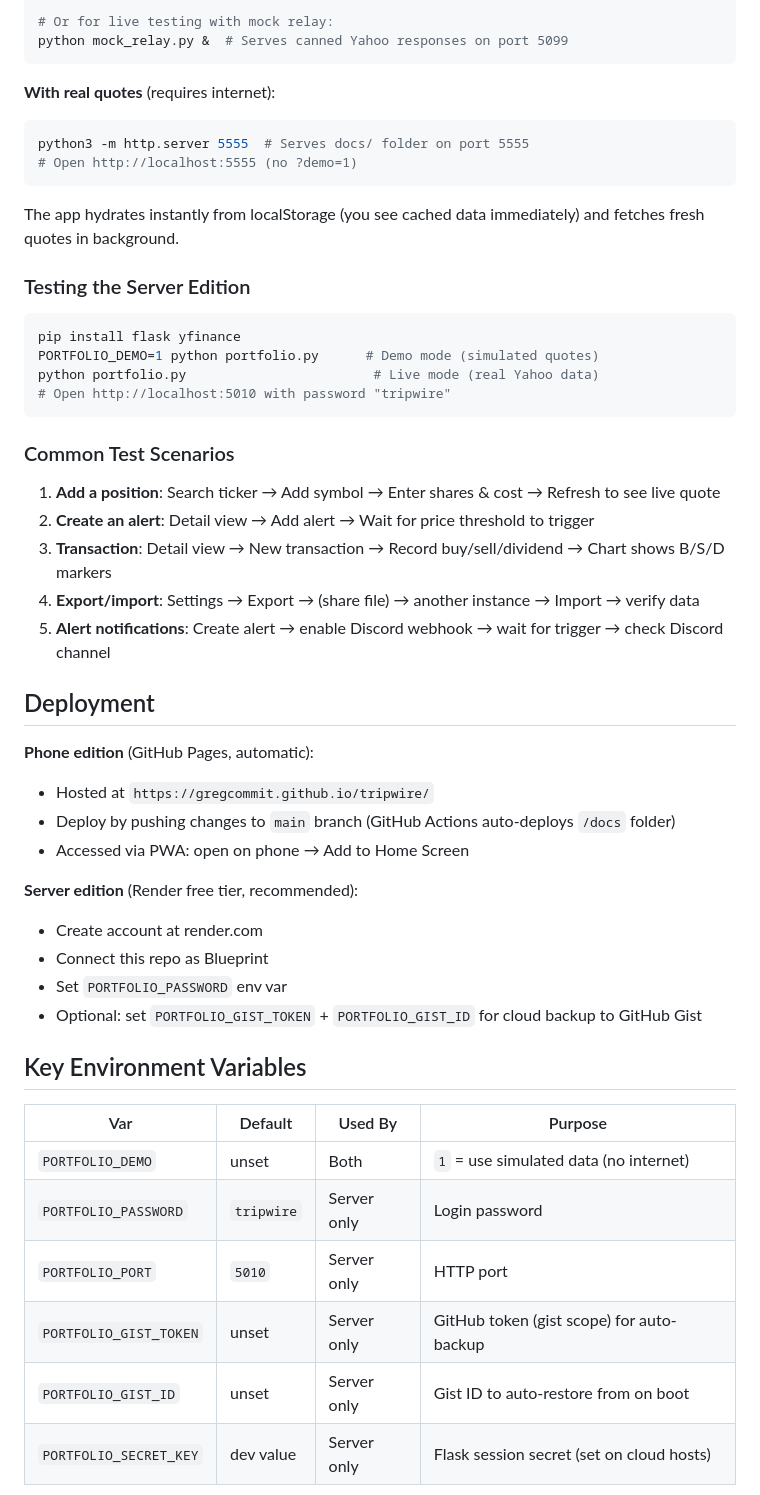
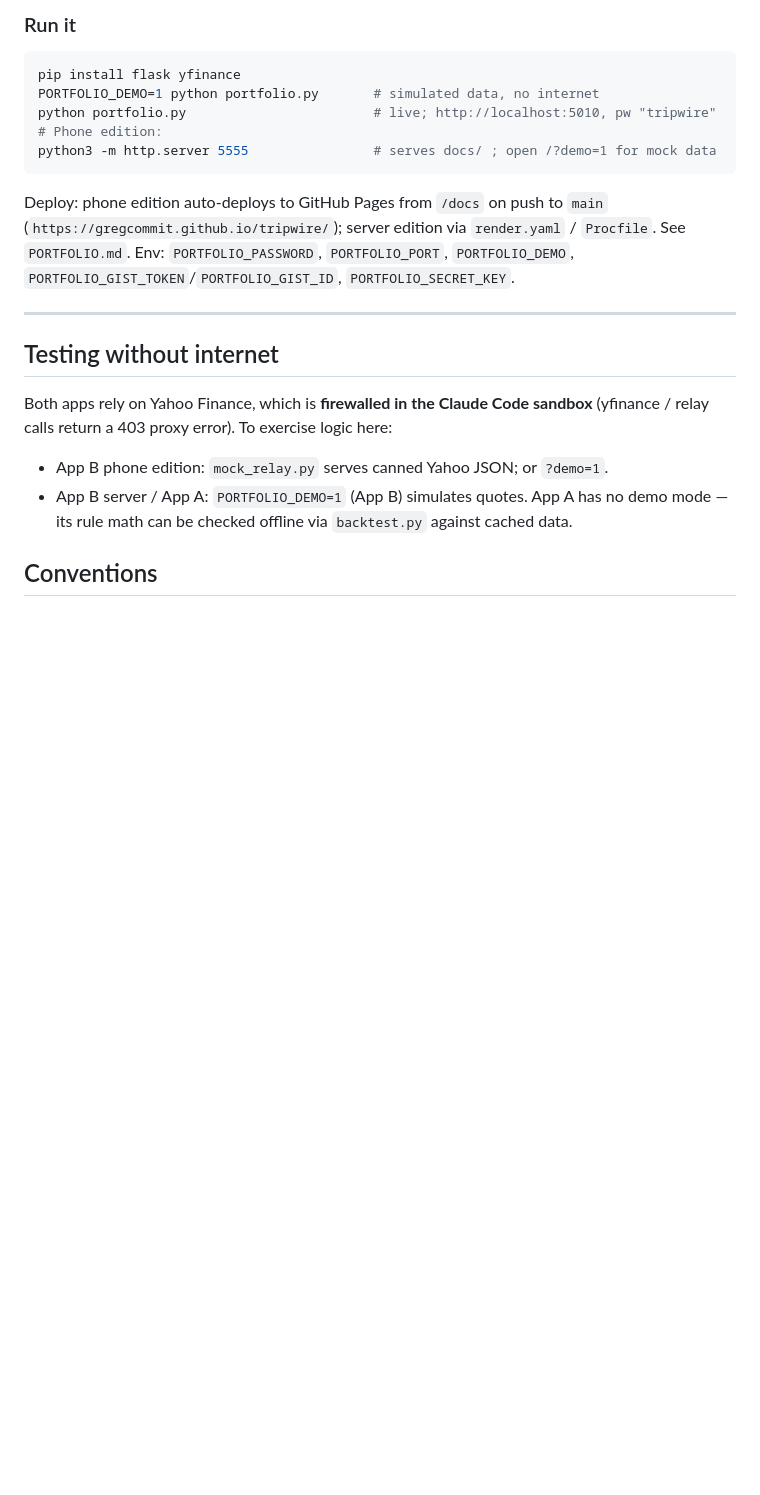
Before and after one commit to GregCommit/tripwire, a Markdown page: CLAUDE.md, the part around one of its changes. Rendered like a GitHub page; blank space fills up the shorter version.

````diff
--- a/CLAUDE.md
+++ b/CLAUDE.md
@@ -105,54 +147,28 @@ PORTFOLIO_DEMO=1 python3 -m http.server 5555  # Serves docs/ folder
 
-# Or for live testing with mock relay:
-python mock_relay.py &  # Serves canned Yahoo responses on port 5099
-```
-
-**With real quotes** (requires internet):
-```bash
-python3 -m http.server 5555  # Serves docs/ folder on port 5555
-# Open http://localhost:5555 (no ?demo=1)
-```
-
-The app hydrates instantly from localStorage (you see cached data immediately) and fetches fresh quotes in background.
-
-### Testing the Server Edition
+### Run it
 
 ```bash
 pip install flask yfinance
-PORTFOLIO_DEMO=1 python portfolio.py      # Demo mode (simulated quotes)
-python portfolio.py                        # Live mode (real Yahoo data)
-# Open http://localhost:5010 with password "tripwire"
+PORTFOLIO_DEMO=1 python portfolio.py       # simulated data, no internet
+python portfolio.py                        # live; http://localhost:5010, pw "tripwire"
+# Phone edition:
+python3 -m http.server 5555                # serves docs/ ; open /?demo=1 for mock data
 ```
+Deploy: phone edition auto-deploys to GitHub Pages from `/docs` on push to `main`
+(`https://gregcommit.github.io/tripwire/`); server edition via `render.yaml` /
+`Procfile`. See `PORTFOLIO.md`. Env: `PORTFOLIO_PASSWORD`, `PORTFOLIO_PORT`,
+`PORTFOLIO_DEMO`, `PORTFOLIO_GIST_TOKEN`/`PORTFOLIO_GIST_ID`, `PORTFOLIO_SECRET_KEY`.
 
-### Common Test Scenarios
+---
 
-1. **Add a position**: Search ticker → Add symbol → Enter shares & cost → Refresh to see live quote
-2. **Create an alert**: Detail view → Add alert → Wait for price threshold to trigger
-3. **Transaction**: Detail view → New transaction → Record buy/sell/dividend → Chart shows B/S/D markers
-4. **Export/import**: Settings → Export → (share file) → another instance → Import → verify data
-5. **Alert notifications**: Create alert → enable Discord webhook → wait for trigger → check Discord channel
+## Testing without internet
 
-## Deployment
+Both apps rely on Yahoo Finance, which is **firewalled in the Claude Code sandbox**
+(yfinance / relay calls return a 403 proxy error). To exercise logic here:
+- App B phone edition: `mock_relay.py` serves canned Yahoo JSON; or `?demo=1`.
+- App B server / App A: `PORTFOLIO_DEMO=1` (App B) simulates quotes. App A has no
+  demo mode — its rule math can be checked offline via `backtest.py` against cached
+  data.
 
-**Phone edition** (GitHub Pages, automatic):
-- Hosted at `https://gregcommit.github.io/tripwire/`
-- Deploy by pushing changes to `main` branch (GitHub Actions auto-deploys `/docs` folder)
-- Accessed via PWA: open on phone → Add to Home Screen
+## Conventions
 
-**Server edition** (Render free tier, recommended):
-- Create account at render.com
-- Connect this repo as Blueprint
-- Set `PORTFOLIO_PASSWORD` env var
-- Optional: set `PORTFOLIO_GIST_TOKEN` + `PORTFOLIO_GIST_ID` for cloud backup to GitHub Gist
-
-## Key Environment Variables
-
-| Var | Default | Used By | Purpose |
-|-----|---------|---------|---------|
-| `PORTFOLIO_DEMO` | unset | Both | `1` = use simulated data (no internet) |
-| `PORTFOLIO_PASSWORD` | `tripwire` | Server only | Login password |
-| `PORTFOLIO_PORT` | `5010` | Server only | HTTP port |
-| `PORTFOLIO_GIST_TOKEN` | unset | Server only | GitHub token (gist scope) for auto-backup |
-| `PORTFOLIO_GIST_ID` | unset | Server only | Gist ID to auto-restore from on boot |
-| `PORTFOLIO_SECRET_KEY` | dev value | Server only | Flask session secret (set on cloud hosts) |
-
````
Also changed, not shown: other parts of CLAUDE.md (+119 -96 lines).
